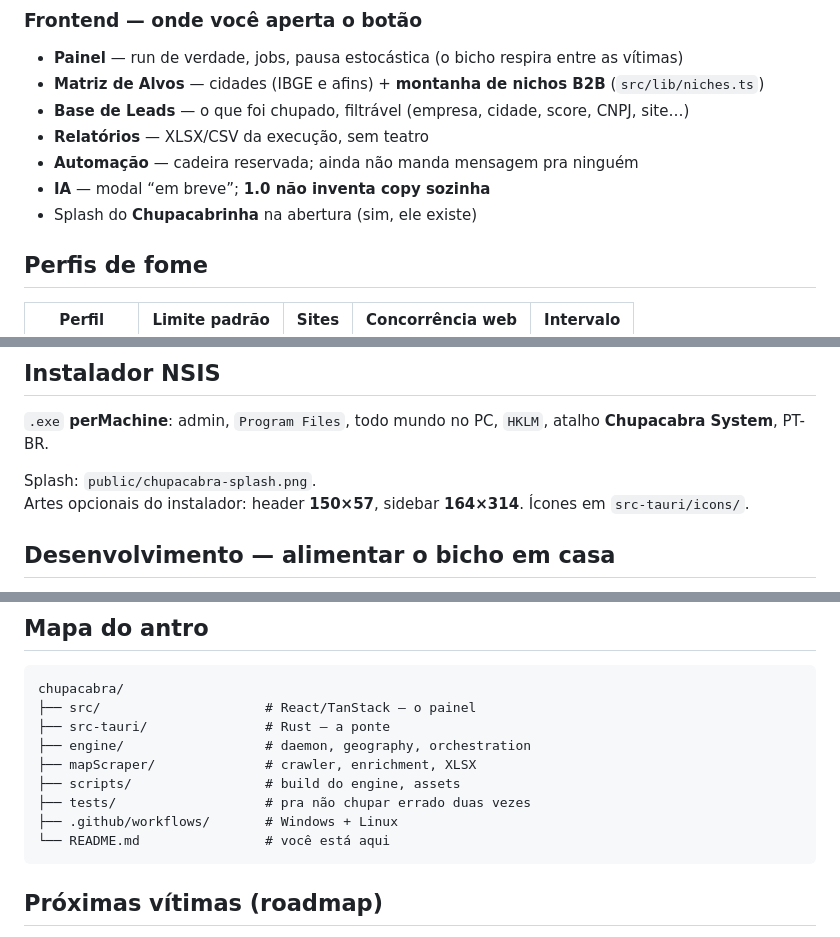
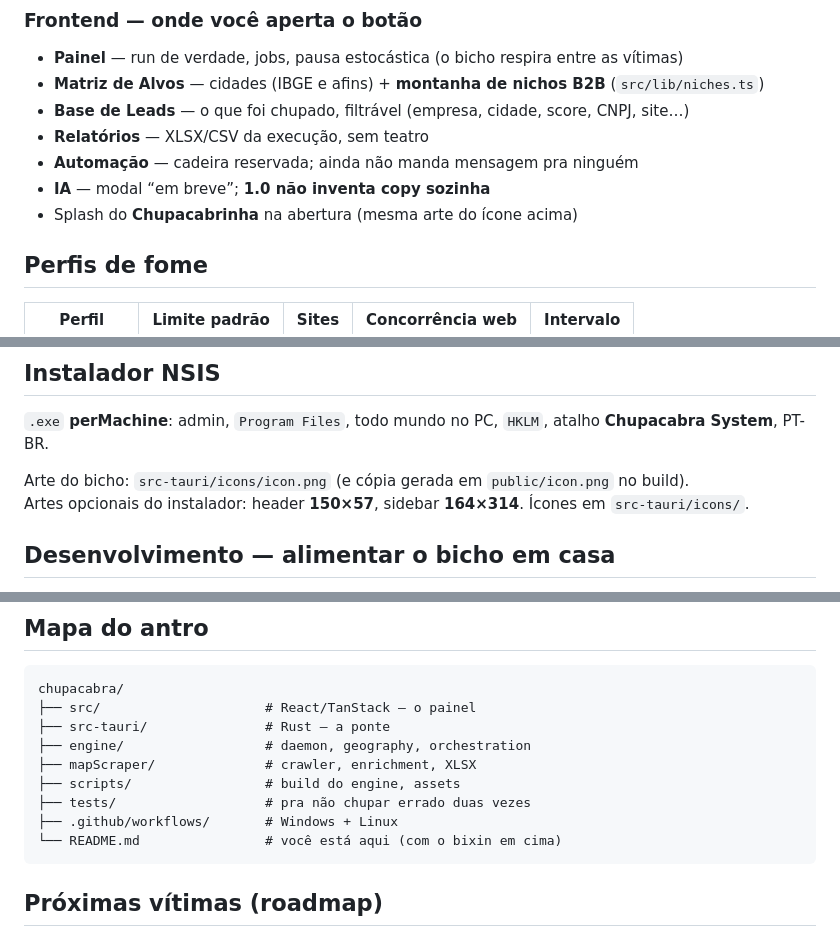
Before and after one commit to bloodshinoda/chupacabra, a Markdown page: README.md, 3 parts joined by grey strips. Rendered like a GitHub page.

Commit message:
docs: coloca o Chupacabrinha no topo do README

````diff
--- a/README.md
+++ b/README.md
@@ -82,7 +86,7 @@ NSIS (Windows) / DEB (Linux CI)
 - **Relatórios** — XLSX/CSV da execução, sem teatro
 - **Automação** — cadeira reservada; ainda não manda mensagem pra ninguém
 - **IA** — modal “em breve”; **1.0 não inventa copy sozinha**
-- Splash do **Chupacabrinha** na abertura (sim, ele existe)
+- Splash do **Chupacabrinha** na abertura (mesma arte do ícone acima)
 
 ## Perfis de fome
 
@@ -136,7 +140,7 @@ Dev: `runs/` na raiz, no `.gitignore`. **Não commit lead.** Telefone de terceir
 
 `.exe` **perMachine**: admin, `Program Files`, todo mundo no PC, `HKLM`, atalho **Chupacabra System**, PT-BR.
 
-Splash: `public/chupacabra-splash.png`.
+Arte do bicho: `src-tauri/icons/icon.png` (e cópia gerada em `public/icon.png` no build).
 Artes opcionais do instalador: header **150×57**, sidebar **164×314**. Ícones em `src-tauri/icons/`.
 
 ## Desenvolvimento — alimentar o bicho em casa
@@ -189,7 +193,7 @@ chupacabra/
 ├── scripts/                 # build do engine, assets
 ├── tests/                   # pra não chupar errado duas vezes
 ├── .github/workflows/       # Windows + Linux
-└── README.md                # você está aqui
+└── README.md                # você está aqui (com o bixin em cima)
 ```
 
 ## Próximas vítimas (roadmap)
````
Also changed, not shown: other parts of README.md (+4 -0 lines).
